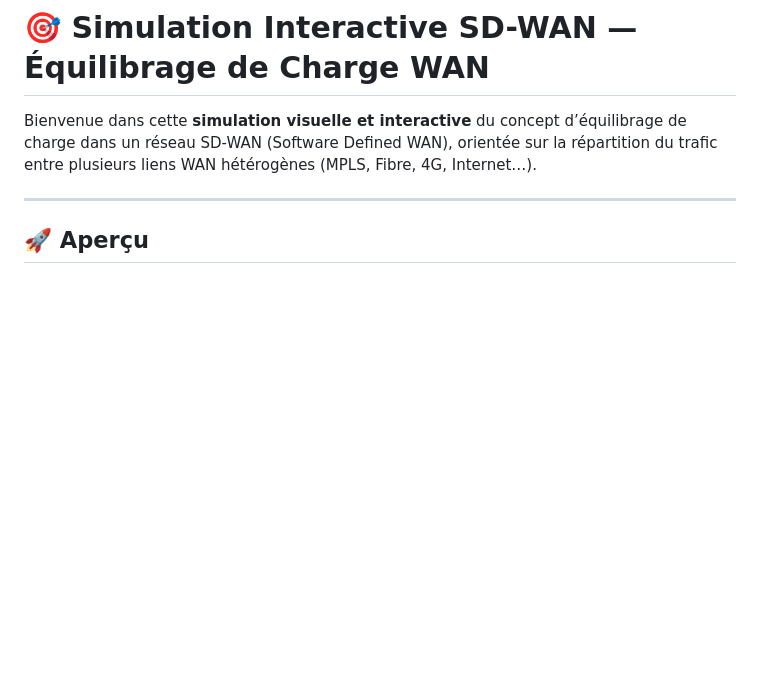
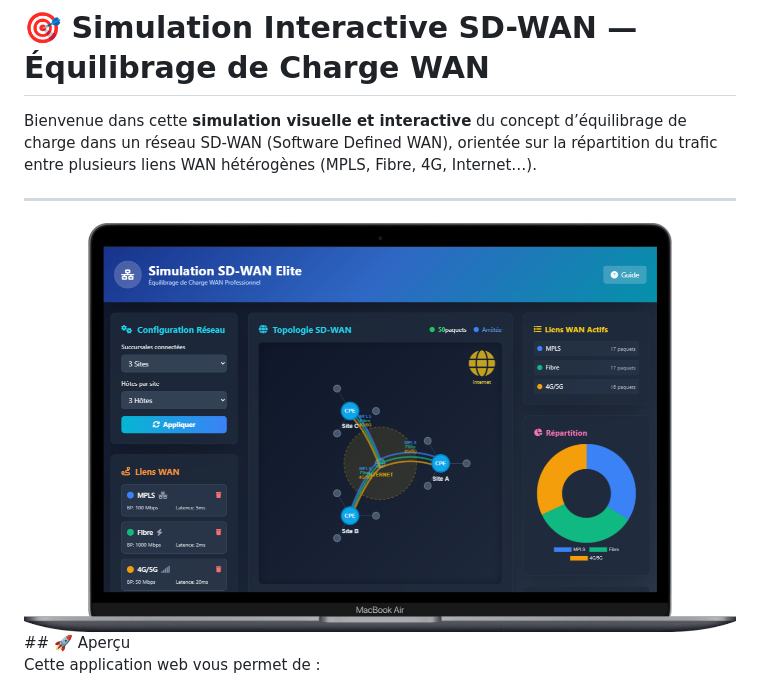
Before and after one commit to Tiger-Foxx/round-robin-simulation, a Markdown page: README.MD, the part around the change. GitHub-like rendering; pictures changed too: cap.png (added); blank space fills up the shorter version.

Commit message:
add capture

```diff
--- a/README.MD
+++ b/README.MD
@@ -3,7 +3,7 @@
 Bienvenue dans cette **simulation visuelle et interactive** du concept d’équilibrage de charge dans un réseau SD-WAN (Software Defined WAN), orientée sur la répartition du trafic entre plusieurs liens WAN hétérogènes (MPLS, Fibre, 4G, Internet…).
 
 ---
-
+<img src="cap.png" >
 ## 🚀 Aperçu
 
 Cette application web vous permet de :
```
